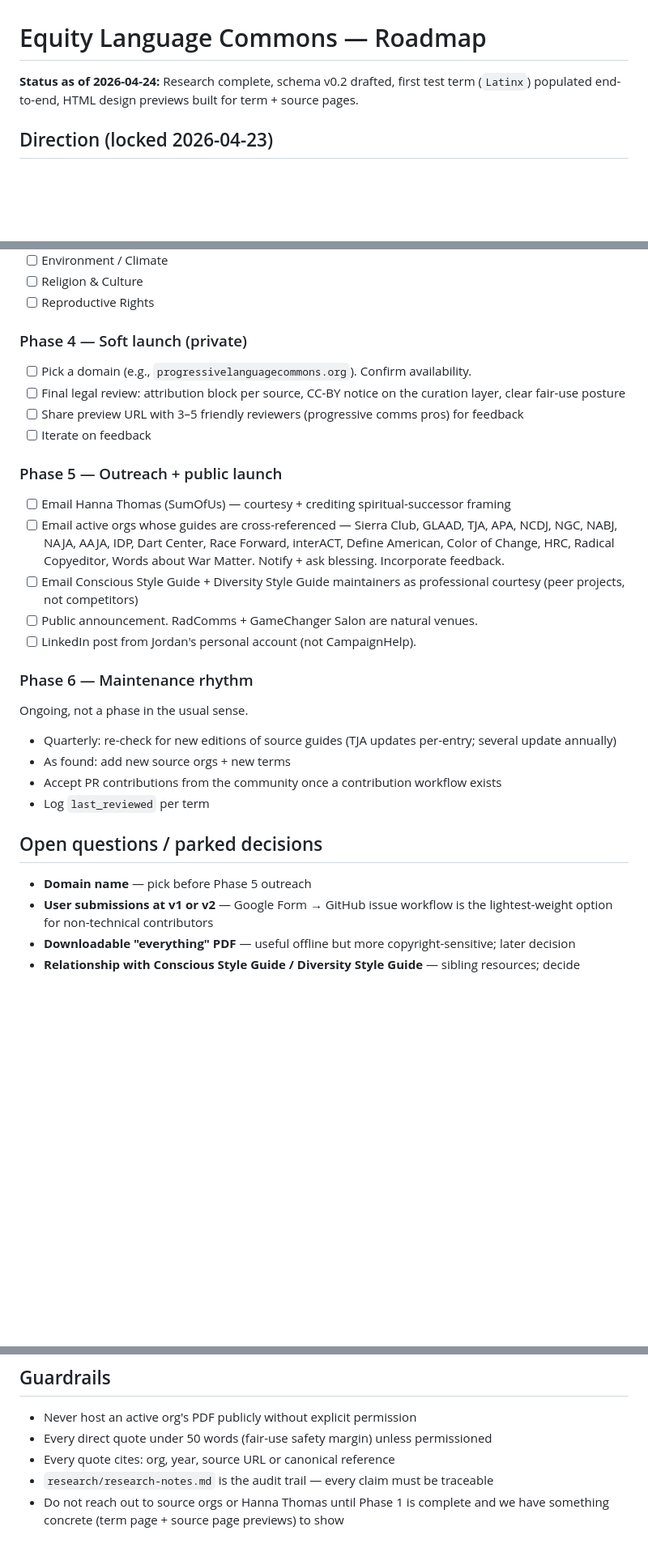
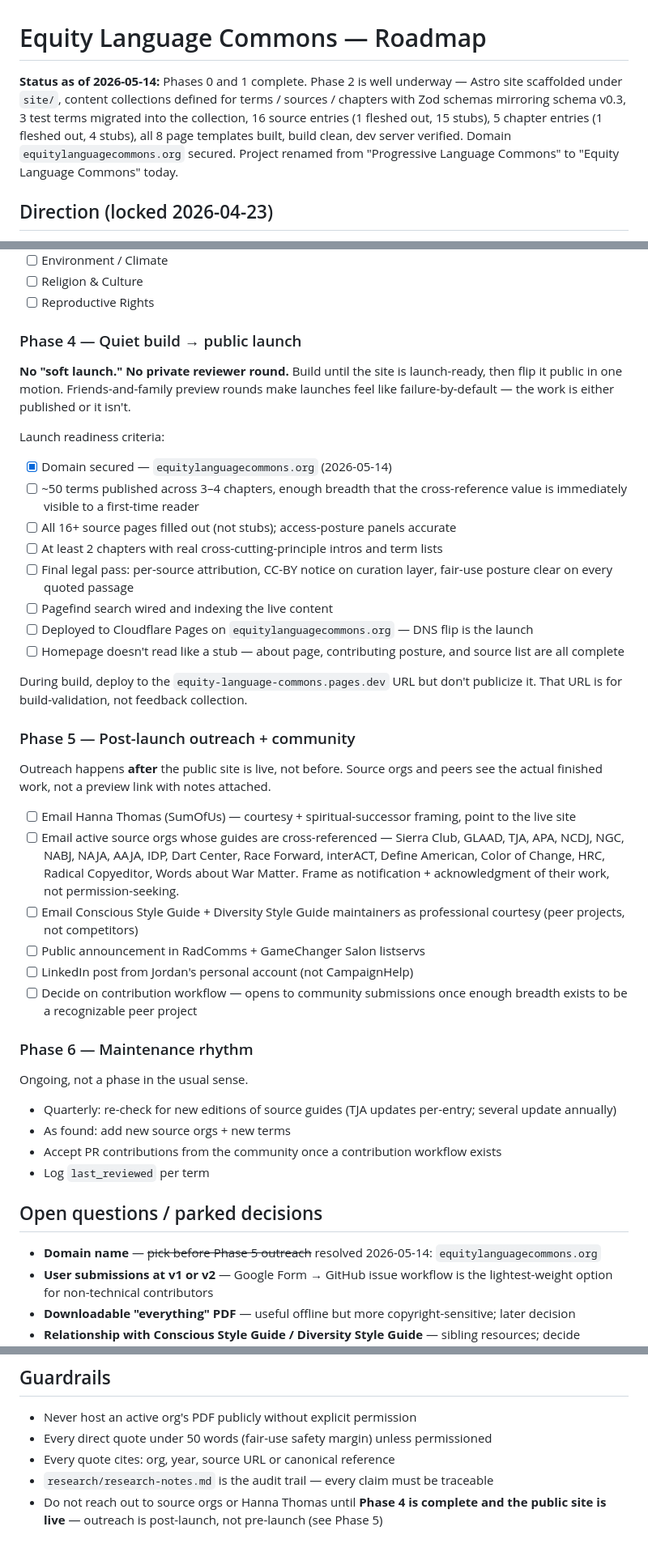
Before and after one commit to jordankrueger/equity-language-commons, a Markdown page: ROADMAP.md, 3 parts joined by grey strips. Shown at 81% size. GitHub-like rendering; blank space fills up the shorter version.

```diff
--- a/ROADMAP.md
+++ b/ROADMAP.md
@@ -1,6 +1,6 @@
 # Equity Language Commons — Roadmap
 
-**Status as of 2026-04-24:** Research complete, schema v0.2 drafted, first test term (`Latinx`) populated end-to-end, HTML design previews built for term + source pages.
+**Status as of 2026-05-14:** Phases 0 and 1 complete. Phase 2 is well underway — Astro site scaffolded under `site/`, content collections defined for terms / sources / chapters with Zod schemas mirroring schema v0.3, 3 test terms migrated into the collection, 16 source entries (1 fleshed out, 15 stubs), 5 chapter entries (1 fleshed out, 4 stubs), all 8 page templates built, build clean, dev server verified. Domain `equitylanguagecommons.org` secured. Project renamed from "Progressive Language Commons" to "Equity Language Commons" today.
 
 ## Direction (locked 2026-04-23)
 
@@ -147,20 +157,32 @@ Likely categories (subject to what emerges):
 - [ ] Religion & Culture
 - [ ] Reproductive Rights
 
-### Phase 4 — Soft launch (private)
+### Phase 4 — Quiet build → public launch
 
-- [ ] Pick a domain (e.g., `progressivelanguagecommons.org`). Confirm availability.
-- [ ] Final legal review: attribution block per source, CC-BY notice on the curation layer, clear fair-use posture
-- [ ] Share preview URL with 3–5 friendly reviewers (progressive comms pros) for feedback
-- [ ] Iterate on feedback
+**No "soft launch." No private reviewer round.** Build until the site is launch-ready, then flip it public in one motion. Friends-and-family preview rounds make launches feel like failure-by-default — the work is either published or it isn't.
 
-### Phase 5 — Outreach + public launch
+Launch readiness criteria:
+- [x] Domain secured — `equitylanguagecommons.org` (2026-05-14)
+- [ ] ~50 terms published across 3–4 chapters, enough breadth that the cross-reference value is immediately visible to a first-time reader
+- [ ] All 16+ source pages filled out (not stubs); access-posture panels accurate
+- [ ] At least 2 chapters with real cross-cutting-principle intros and term lists
+- [ ] Final legal pass: per-source attribution, CC-BY notice on curation layer, fair-use posture clear on every quoted passage
+- [ ] Pagefind search wired and indexing the live content
+- [ ] Deployed to Cloudflare Pages on `equitylanguagecommons.org` — DNS flip is the launch
+- [ ] Homepage doesn't read like a stub — about page, contributing posture, and source list are all complete
 
-- [ ] Email Hanna Thomas (SumOfUs) — courtesy + crediting spiritual-successor framing
-- [ ] Email active orgs whose guides are cross-referenced — Sierra Club, GLAAD, TJA, APA, NCDJ, NGC, NABJ, NAJA, AAJA, IDP, Dart Center, Race Forward, interACT, Define American, Color of Change, HRC, Radical Copyeditor, Words about War Matter. Notify + ask blessing. Incorporate feedback.
+During build, deploy to the `equity-language-commons.pages.dev` URL but don't publicize it. That URL is for build-validation, not feedback collection.
+
+### Phase 5 — Post-launch outreach + community
+
+Outreach happens **after** the public site is live, not before. Source orgs and peers see the actual finished work, not a preview link with notes attached.
+
+- [ ] Email Hanna Thomas (SumOfUs) — courtesy + spiritual-successor framing, point to the live site
+- [ ] Email active source orgs whose guides are cross-referenced — Sierra Club, GLAAD, TJA, APA, NCDJ, NGC, NABJ, NAJA, AAJA, IDP, Dart Center, Race Forward, interACT, Define American, Color of Change, HRC, Radical Copyeditor, Words about War Matter. Frame as notification + acknowledgment of their work, not permission-seeking.
 - [ ] Email Conscious Style Guide + Diversity Style Guide maintainers as professional courtesy (peer projects, not competitors)
-- [ ] Public announcement. RadComms + GameChanger Salon are natural venues.
-- [ ] LinkedIn post from Jordan's personal account (not CampaignHelp).
+- [ ] Public announcement in RadComms + GameChanger Salon listservs
+- [ ] LinkedIn post from Jordan's personal account (not CampaignHelp)
+- [ ] Decide on contribution workflow — opens to community submissions once enough breadth exists to be a recognizable peer project
 
 ### Phase 6 — Maintenance rhythm
 
@@ -173,7 +195,7 @@ Ongoing, not a phase in the usual sense.
 
 ## Open questions / parked decisions
 
-- **Domain name** — pick before Phase 5 outreach
+- **Domain name** — ~~pick before Phase 5 outreach~~ resolved 2026-05-14: `equitylanguagecommons.org`
 - **User submissions at v1 or v2** — Google Form → GitHub issue workflow is the lightest-weight option for non-technical contributors
 - **Downloadable "everything" PDF** — useful offline but more copyright-sensitive; later decision
 - **Relationship with Conscious Style Guide / Diversity Style Guide** — sibling resources; decide outreach framing (complementary, not competitive)
@@ -187,4 +209,4 @@ Ongoing, not a phase in the usual sense.
 - Every direct quote under 50 words (fair-use safety margin) unless permissioned
 - Every quote cites: org, year, source URL or canonical reference
 - `research/research-notes.md` is the audit trail — every claim must be traceable
-- Do not reach out to source orgs or Hanna Thomas until Phase 1 is complete and we have something concrete (term page + source page previews) to show
+- Do not reach out to source orgs or Hanna Thomas until **Phase 4 is complete and the public site is live** — outreach is post-launch, not pre-launch (see Phase 5)
```
Also changed, not shown: other parts of ROADMAP.md (+17 -7 lines).
